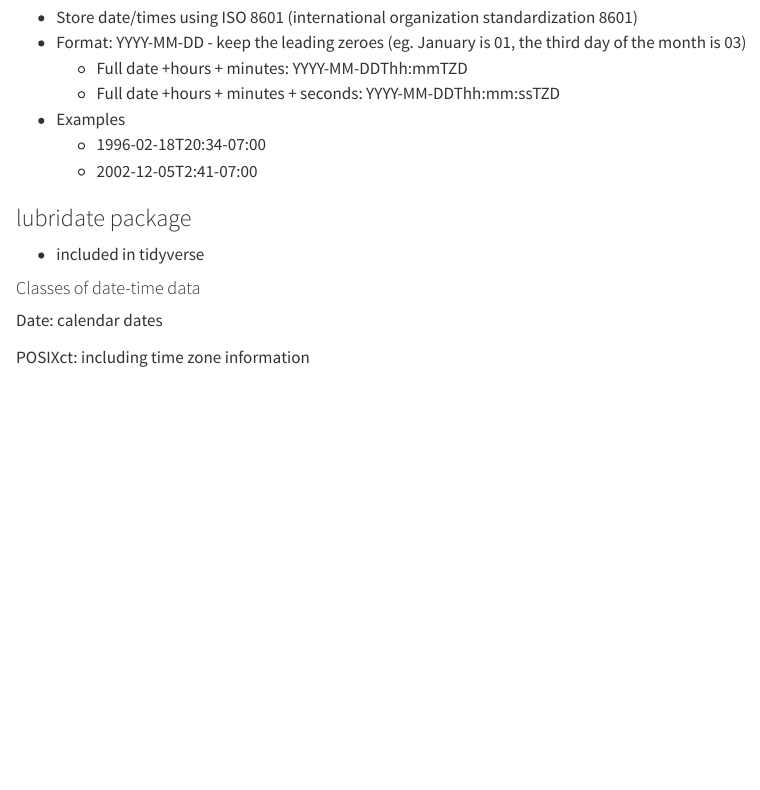
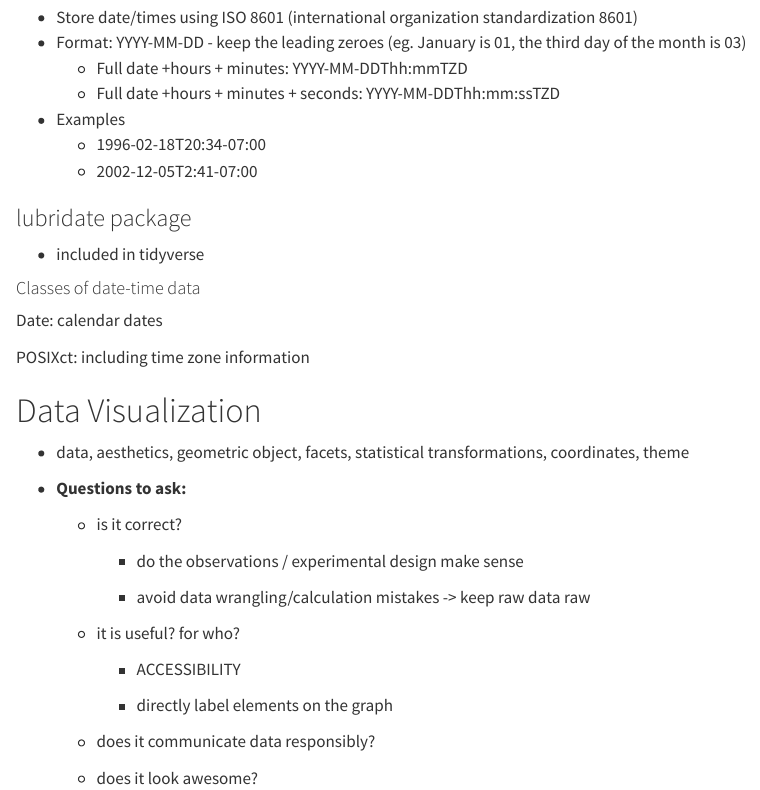
Before and after one commit to lunacatalan/stats-notebook, a Quarto document (eds221-notebook.qmd): the page in a window 1100 px wide, from its top. Rendered offline with R 4.5, knitr and Pandoc in place of Quarto, with nearby package versions; some code elsewhere in the file could not run offline; menus at the side of the page are left out; long lines of code are wrapped.

Commit message:
data viz

```diff
--- a/eds221-notebook.qmd
+++ b/eds221-notebook.qmd
@@ -910,3 +910,25 @@ inner_join_ex <- inner_join(animals, sites) %>%
 Date: calendar dates
 
 POSIXct: including time zone information
+
+# Data Visualization
+
+-   data, aesthetics, geometric object, facets, statistical transformations, coordinates, theme
+
+-   **Questions to ask:**
+
+    -   is it correct?
+
+        -   do the observations / experimental design make sense
+
+        -   avoid data wrangling/calculation mistakes -\> keep raw data raw
+
+    -   it is useful? for who?
+
+        -   ACCESSIBILITY
+
+        -   directly label elements on the graph
+
+    -   does it communicate data responsibly?
+
+    -   does it look awesome?
```
